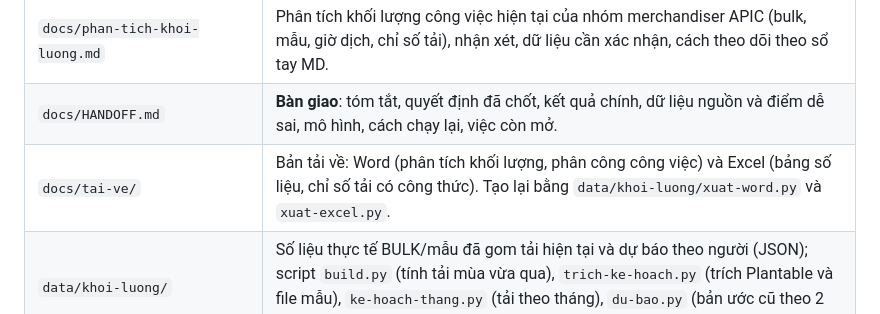
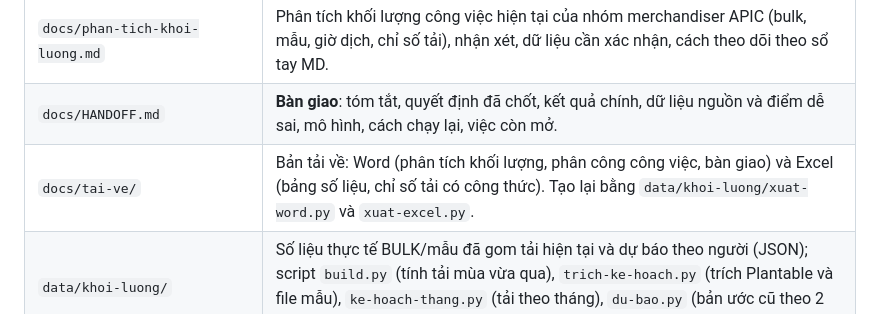
Before and after one commit to danieltran1011-sudo/PM-Production-Management, a Markdown page: README.md, the part around the change. Drawn GitHub-style.

Commit message:
README: ghi thêm bản Word bàn giao
Co-Authored-By: Claude Opus 5.5 <noreply@anthropic.com>
Claude-Session: https://claude.ai/code/session_01GJjWaqKTGo1Zrw6K7RRJy3

```diff
--- a/README.md
+++ b/README.md
@@ -20,7 +20,7 @@ Số ngày chuẩn lấy từ file rà soát 20260722, cập nhật theo cuộc
 | `docs/phan-cong-cong-viec.md` | Dữ liệu phân công công việc TIVN tại APIC, BTNB: nhân sự và việc chính từng người, danh mục ~100 việc kèm người làm và % thời gian, các việc tính vào trị giá hải quan, mã hàng cố vấn 天方 phụ trách. |
 | `docs/phan-tich-khoi-luong.md` | Phân tích khối lượng công việc hiện tại của nhóm merchandiser APIC (bulk, mẫu, giờ dịch, chỉ số tải), nhận xét, dữ liệu cần xác nhận, cách theo dõi theo sổ tay MD. |
 | `docs/HANDOFF.md` | **Bàn giao**: tóm tắt, quyết định đã chốt, kết quả chính, dữ liệu nguồn và điểm dễ sai, mô hình, cách chạy lại, việc còn mở. |
-| `docs/tai-ve/` | Bản tải về: Word (phân tích khối lượng, phân công công việc) và Excel (bảng số liệu, chỉ số tải có công thức). Tạo lại bằng `data/khoi-luong/xuat-word.py` và `xuat-excel.py`. |
+| `docs/tai-ve/` | Bản tải về: Word (phân tích khối lượng, phân công công việc, bàn giao) và Excel (bảng số liệu, chỉ số tải có công thức). Tạo lại bằng `data/khoi-luong/xuat-word.py` và `xuat-excel.py`. |
 | `data/khoi-luong/` | Số liệu thực tế BULK/mẫu đã gom tải hiện tại và dự báo theo người (JSON); script `build.py` (tính tải mùa vừa qua), `trich-ke-hoach.py` (trích Plantable và file mẫu), `ke-hoach-thang.py` (tải theo tháng), `du-bao.py` (bản ước cũ theo 2 giai đoạn), `mo-phong.py` (thử chuyển brand). |
 | `data/phan-cong/` | Dữ liệu phân công dạng JSON (APIC 2026 上期, APIC/BTNB 2023–2024, bảng 2018, phân công brand MD 22/7/2026) và script `build.py` tạo lại từ Excel. |
 | `data/nguon/` | Các file Excel gốc. |
```
